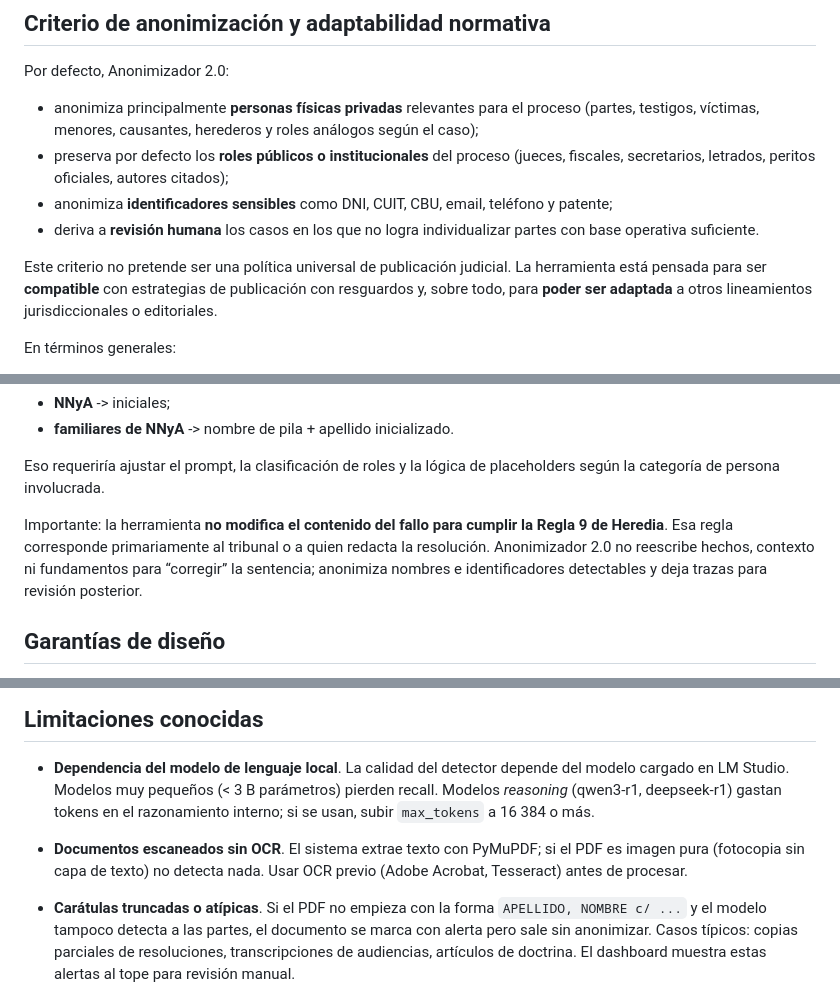
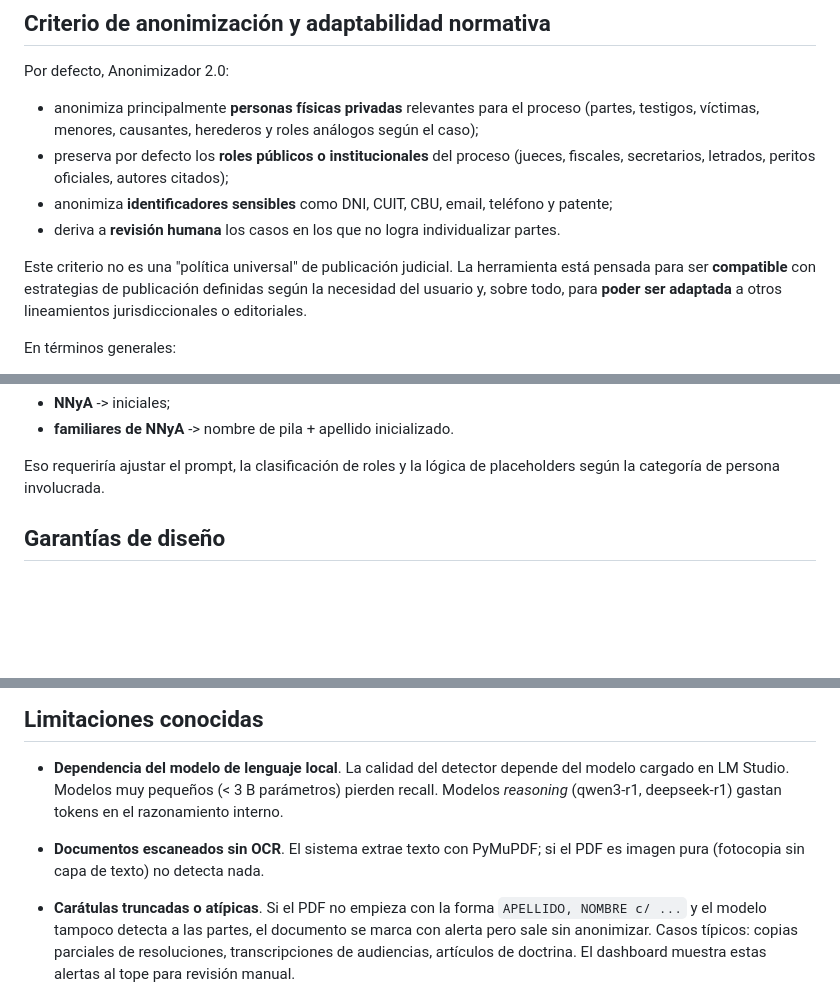
Before and after one commit to afkwol/anonimizacion-automatica, a Markdown page: README.md, 3 parts joined by grey strips. Drawn GitHub-style; blank space fills up the shorter version.

```diff
--- a/README.md
+++ b/README.md
@@ -287,11 +286,11 @@ Por defecto, Anonimizador 2.0:
 - anonimiza **identificadores sensibles** como DNI, CUIT, CBU, email,
   teléfono y patente;
 - deriva a **revisión humana** los casos en los que no logra individualizar
-  partes con base operativa suficiente.
+  partes.
 
-Este criterio no pretende ser una política universal de publicación judicial.
+Este criterio no es una "política universal" de publicación judicial.
 La herramienta está pensada para ser **compatible** con estrategias de
-publicación con resguardos y, sobre todo, para **poder ser adaptada** a otros
+publicación definidas según la necesidad del usuario y, sobre todo, para **poder ser adaptada** a otros
 lineamientos jurisdiccionales o editoriales.
 
 En términos generales:
@@ -327,11 +326,6 @@ que distinguir, al menos, entre:
 Eso requeriría ajustar el prompt, la clasificación de roles y la lógica de
 placeholders según la categoría de persona involucrada.
 
-Importante: la herramienta **no modifica el contenido del fallo para cumplir
-la Regla 9 de Heredia**. Esa regla corresponde primariamente al tribunal o a
-quien redacta la resolución. Anonimizador 2.0 no reescribe hechos, contexto ni
-fundamentos para “corregir” la sentencia; anonimiza nombres e identificadores
-detectables y deja trazas para revisión posterior.
 
 ## Garantías de diseño
 
@@ -357,12 +351,10 @@ detectables y deja trazas para revisión posterior.
 - **Dependencia del modelo de lenguaje local**. La calidad del detector
   depende del modelo cargado en LM Studio. Modelos muy pequeños (< 3 B
   parámetros) pierden recall. Modelos *reasoning* (qwen3-r1, deepseek-r1)
-  gastan tokens en el razonamiento interno; si se usan, subir `max_tokens`
-  a 16 384 o más.
+  gastan tokens en el razonamiento interno.
 
 - **Documentos escaneados sin OCR**. El sistema extrae texto con PyMuPDF; si
-  el PDF es imagen pura (fotocopia sin capa de texto) no detecta nada. Usar
-  OCR previo (Adobe Acrobat, Tesseract) antes de procesar.
+  el PDF es imagen pura (fotocopia sin capa de texto) no detecta nada.
 
 - **Carátulas truncadas o atípicas**. Si el PDF no empieza con la forma
   `APELLIDO, NOMBRE c/ ...` y el modelo tampoco detecta a las partes,
```
Also changed, not shown: other parts of README.md (+2 -3 lines).
